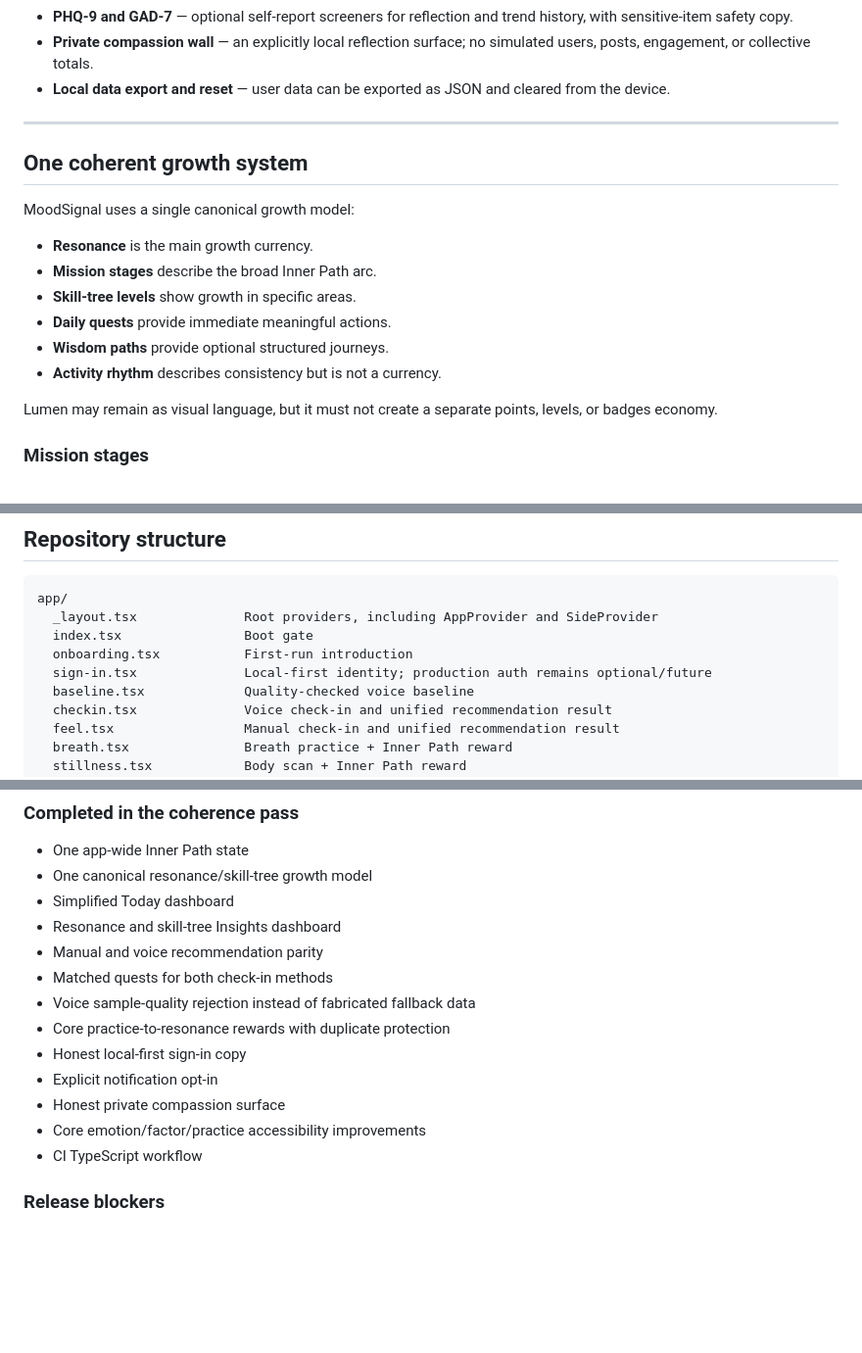
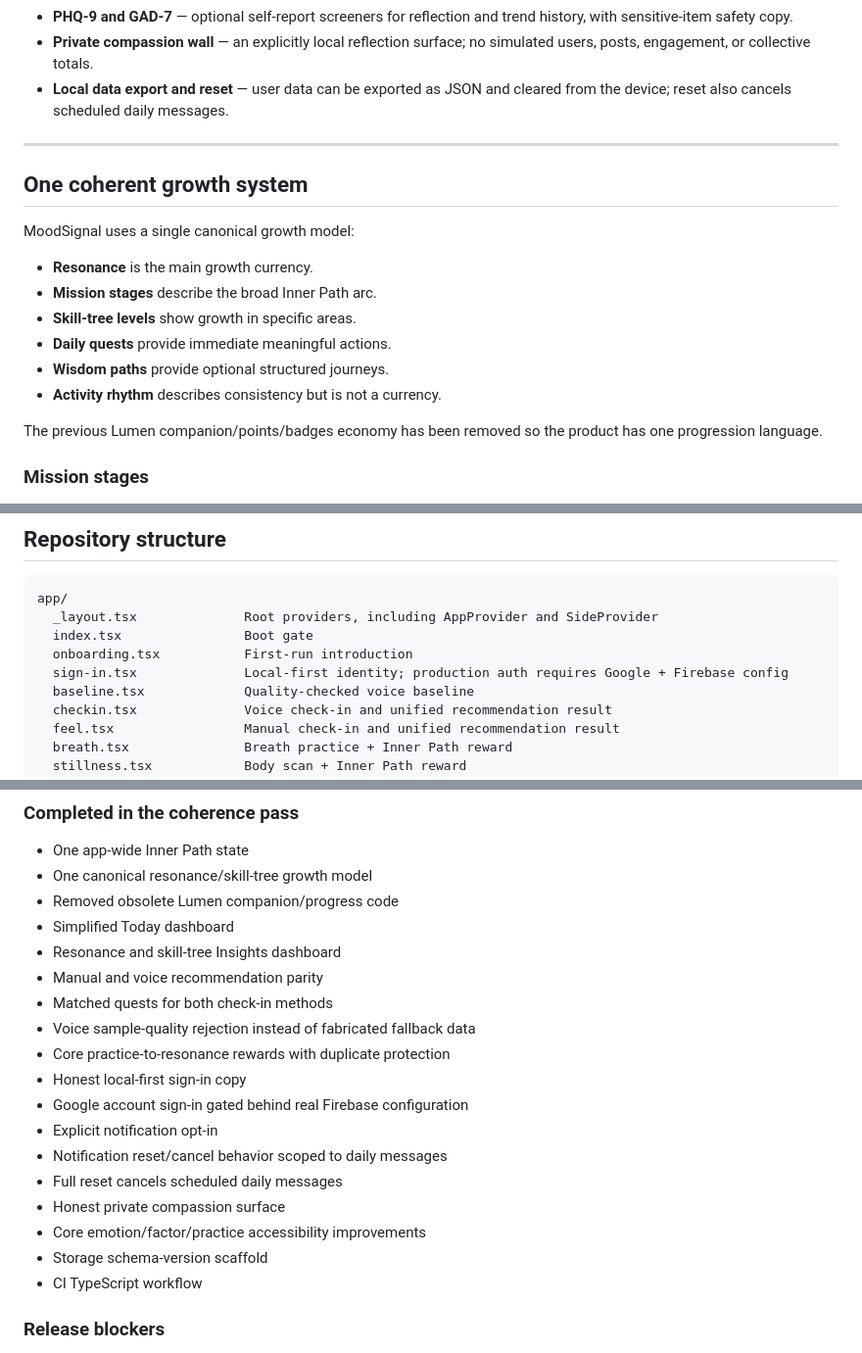
Before and after one commit to mechaloctopus/mentalhealthapp, a Markdown page: README.md, 3 parts joined by grey strips. Shown at 98% size. Rendered like a GitHub page; blank space fills up the shorter version.

Commit message:
docs: reflect removed Lumen economy and reset hardening

```diff
--- a/README.md
+++ b/README.md
@@ -26,7 +26,7 @@ MoodSignal is a wellness and self-reflection companion. It is not a medical devi
 - **Journal and guided reflection** — private writing and structured thought-reframing surfaces.
 - **PHQ-9 and GAD-7** — optional self-report screeners for reflection and trend history, with sensitive-item safety copy.
 - **Private compassion wall** — an explicitly local reflection surface; no simulated users, posts, engagement, or collective totals.
-- **Local data export and reset** — user data can be exported as JSON and cleared from the device.
+- **Local data export and reset** — user data can be exported as JSON and cleared from the device; reset also cancels scheduled daily messages.
 
 ---
 
@@ -41,7 +41,7 @@ MoodSignal uses a single canonical growth model:
 - **Wisdom paths** provide optional structured journeys.
 - **Activity rhythm** describes consistency but is not a currency.
 
-Lumen may remain as visual language, but it must not create a separate points, levels, or badges economy.
+The previous Lumen companion/points/badges economy has been removed so the product has one progression language.
 
 ### Mission stages
 
@@ -98,7 +98,7 @@ app/
   _layout.tsx              Root providers, including AppProvider and SideProvider
   index.tsx                Boot gate
   onboarding.tsx           First-run introduction
-  sign-in.tsx              Local-first identity; production auth remains optional/future
+  sign-in.tsx              Local-first identity; production auth requires Google + Firebase config
   baseline.tsx             Quality-checked voice baseline
   checkin.tsx              Voice check-in and unified recommendation result
   feel.tsx                 Manual check-in and unified recommendation result
@@ -159,6 +159,7 @@ MoodSignal is a substantial prototype moving toward external-beta readiness.
 
 - One app-wide Inner Path state
 - One canonical resonance/skill-tree growth model
+- Removed obsolete Lumen companion/progress code
 - Simplified Today dashboard
 - Resonance and skill-tree Insights dashboard
 - Manual and voice recommendation parity
@@ -166,9 +167,13 @@ MoodSignal is a substantial prototype moving toward external-beta readiness.
 - Voice sample-quality rejection instead of fabricated fallback data
 - Core practice-to-resonance rewards with duplicate protection
 - Honest local-first sign-in copy
+- Google account sign-in gated behind real Firebase configuration
 - Explicit notification opt-in
+- Notification reset/cancel behavior scoped to daily messages
+- Full reset cancels scheduled daily messages
 - Honest private compassion surface
 - Core emotion/factor/practice accessibility improvements
+- Storage schema-version scaffold
 - CI TypeScript workflow
 
 ### Release blockers
```
